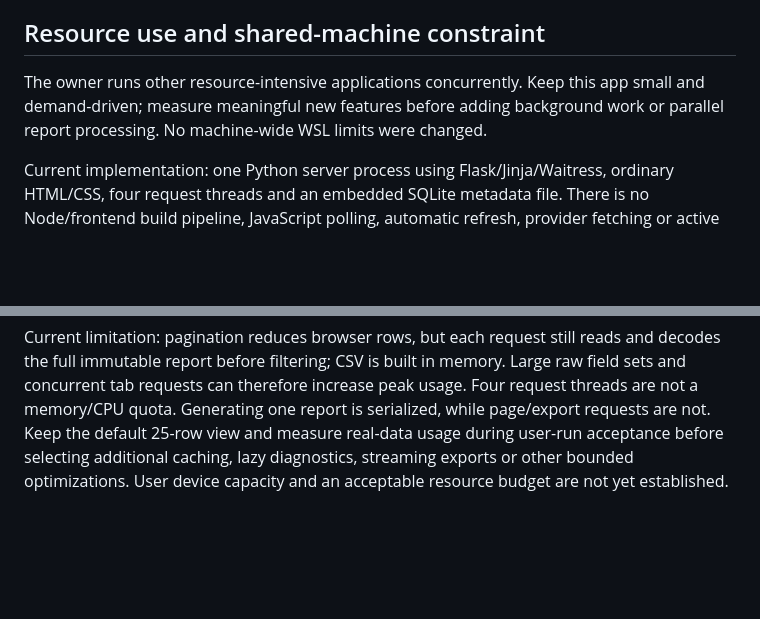
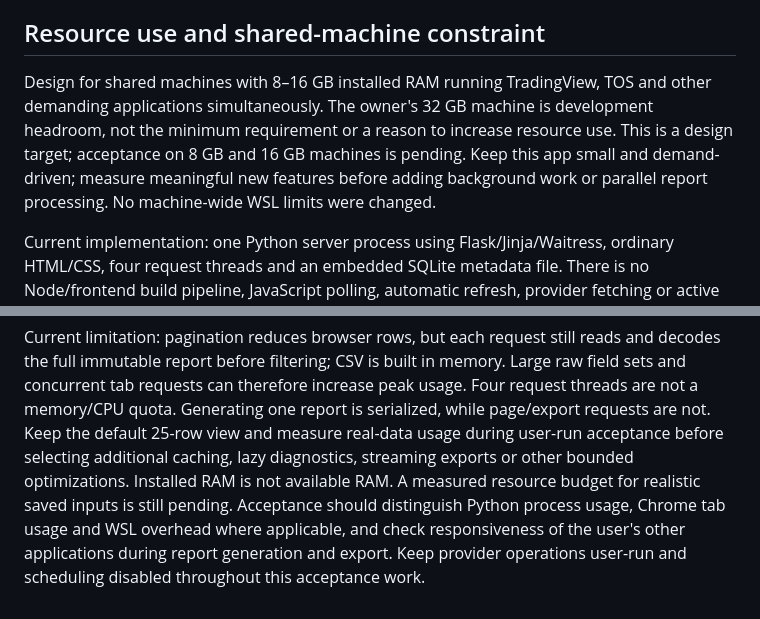
Before and after one commit to Amoladhav/aaa-options-scanner, a Markdown page: docs/LOCAL_WEB.md, 2 parts joined by grey strips. GitHub-like rendering; blank space fills up the shorter version.

Commit message:
docs: target shared 8–16 GB trading workstations

```diff
--- a/docs/LOCAL_WEB.md
+++ b/docs/LOCAL_WEB.md
@@ -156,9 +156,13 @@ verified controls for this preview, not authorization to expose it remotely.
 
 ## Resource use and shared-machine constraint
 
-The owner runs other resource-intensive applications concurrently. Keep this app
-small and demand-driven; measure meaningful new features before adding background
-work or parallel report processing. No machine-wide WSL limits were changed.
+Design for shared machines with 8–16 GB installed RAM running TradingView, TOS and
+other demanding applications simultaneously. The owner's 32 GB machine is
+development headroom, not the minimum requirement or a reason to increase resource
+use. This is a design target; acceptance on 8 GB and 16 GB machines is pending.
+Keep this app small and demand-driven; measure meaningful new features before
+adding background work or parallel report processing. No machine-wide WSL limits
+were changed.
 
 Current implementation: one Python server process using Flask/Jinja/Waitress,
 ordinary HTML/CSS, four request threads and an embedded SQLite metadata file.
@@ -191,4 +195,8 @@ usage. Four request threads are not a memory/CPU quota. Generating one report is
 serialized, while page/export requests are not. Keep the default 25-row view and
 measure real-data usage during user-run acceptance before selecting additional
 caching, lazy diagnostics, streaming exports or other bounded optimizations.
-User device capacity and an acceptable resource budget are not yet established.
+Installed RAM is not available RAM. A measured resource budget for realistic saved
+inputs is still pending. Acceptance should distinguish Python process usage,
+Chrome tab usage and WSL overhead where applicable, and check responsiveness of
+the user's other applications during report generation and export. Keep provider
+operations user-run and scheduling disabled throughout this acceptance work.
```
Also changed, not shown: docs/FUTURE_ENHANCEMENTS.md (+4 -2 lines), docs/STATUS.md (+3 -1 lines).
